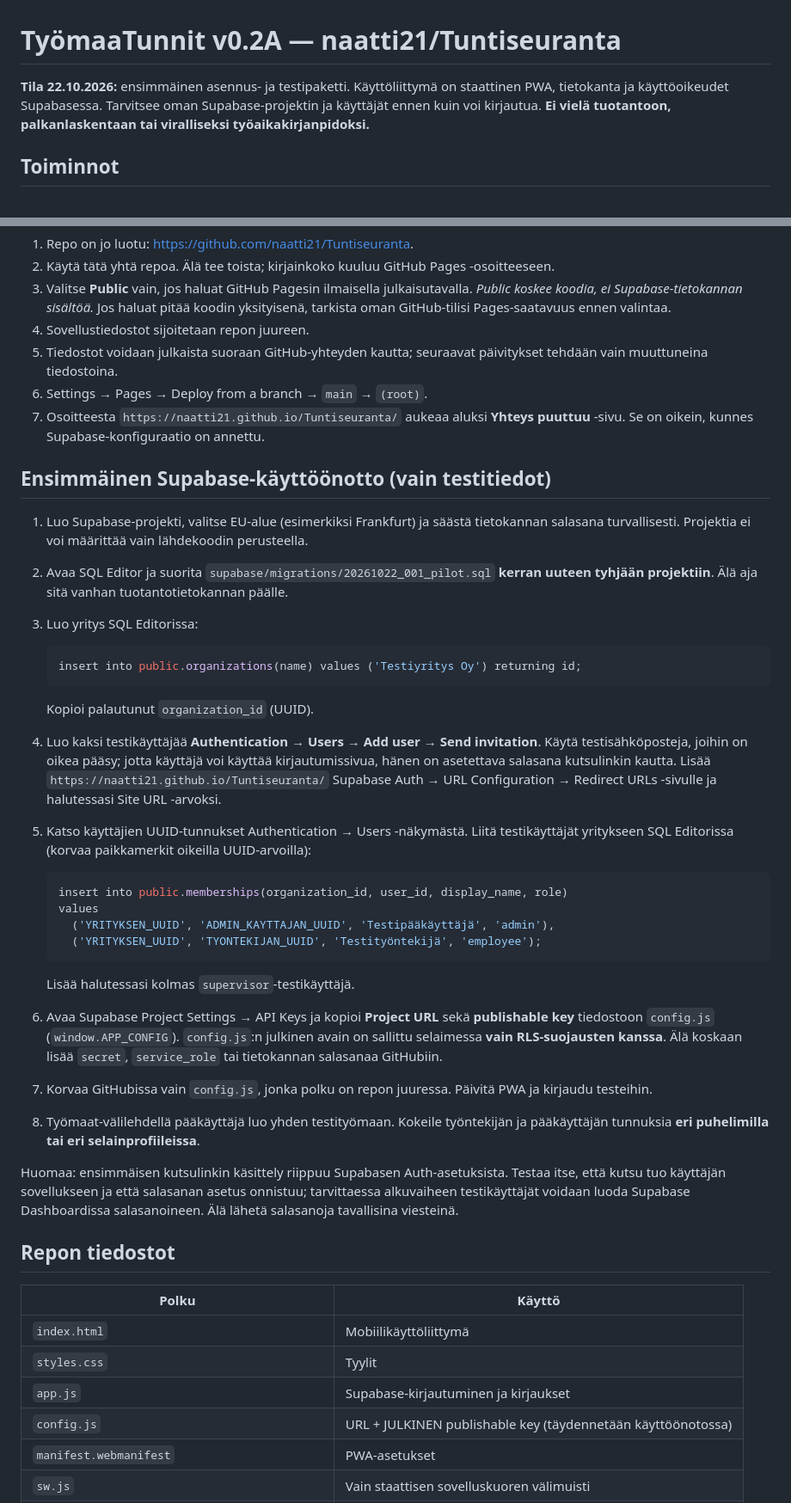
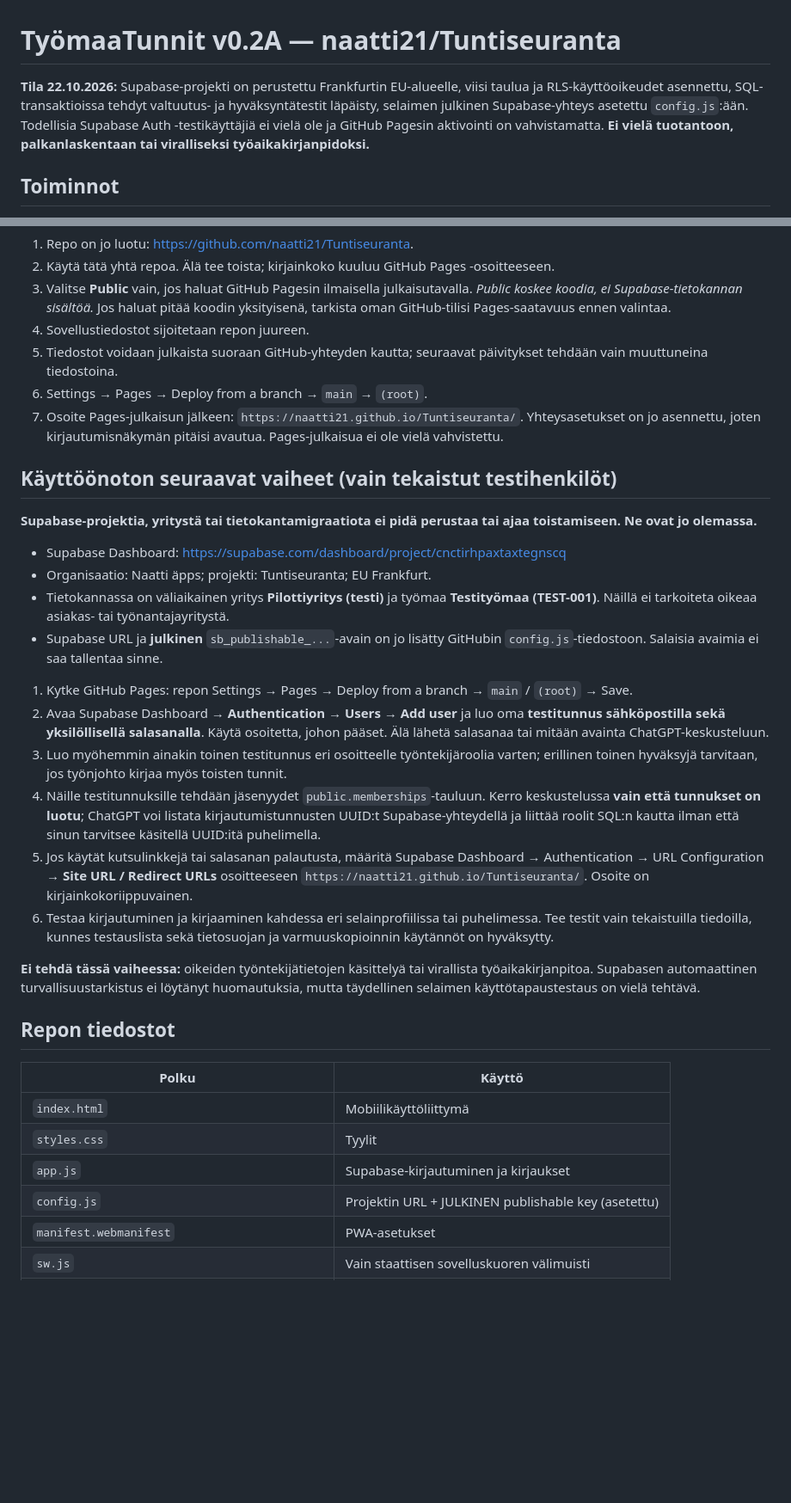
Before and after one commit to naatti21/Tuntiseuranta, a Markdown page: README.md, 2 parts joined by grey strips. Shown at 86% size. Drawn GitHub-style; blank space fills up the shorter version.

Commit message:
Update pilot setup documentation after EU Supabase provisioning

````diff
--- a/README.md
+++ b/README.md
@@ -1,6 +1,6 @@
 # TyömaaTunnit v0.2A — naatti21/Tuntiseuranta
 
-**Tila 22.10.2026:** ensimmäinen asennus- ja testipaketti. Käyttöliittymä on staattinen PWA, tietokanta ja käyttöoikeudet Supabasessa. Tarvitsee oman Supabase-projektin ja käyttäjät ennen kuin voi kirjautua. **Ei vielä tuotantoon, palkanlaskentaan tai viralliseksi työaikakirjanpidoksi.**
+**Tila 22.10.2026:** Supabase-projekti on perustettu Frankfurtin EU-alueelle, viisi taulua ja RLS-käyttöoikeudet asennettu, SQL-transaktioissa tehdyt valtuutus- ja hyväksyntätestit läpäisty, selaimen julkinen Supabase-yhteys asetettu `config.js`:ään. Todellisia Supabase Auth -testikäyttäjiä ei vielä ole ja GitHub Pagesin aktivointi on vahvistamatta. **Ei vielä tuotantoon, palkanlaskentaan tai viralliseksi työaikakirjanpidoksi.**
 
 ## Toiminnot
 
@@ -20,35 +20,25 @@
 4. Sovellustiedostot sijoitetaan repon juureen.
 5. Tiedostot voidaan julkaista suoraan GitHub-yhteyden kautta; seuraavat päivitykset tehdään vain muuttuneina tiedostoina.
 6. Settings → Pages → Deploy from a branch → `main` → `(root)`.
-7. Osoitteesta `https://naatti21.github.io/Tuntiseuranta/` aukeaa aluksi **Yhteys puuttuu** -sivu. Se on oikein, kunnes Supabase-konfiguraatio on annettu.
+7. Osoite Pages-julkaisun jälkeen: `https://naatti21.github.io/Tuntiseuranta/`. Yhteysasetukset on jo asennettu, joten kirjautumisnäkymän pitäisi avautua. Pages-julkaisua ei ole vielä vahvistettu.
 
-## Ensimmäinen Supabase-käyttöönotto (vain testitiedot)
+## Käyttöönoton seuraavat vaiheet (vain tekaistut testihenkilöt)
 
-1. Luo Supabase-projekti, valitse EU-alue (esimerkiksi Frankfurt) ja säästä tietokannan salasana turvallisesti. Projektia ei voi määrittää vain lähdekoodin perusteella.
-2. Avaa SQL Editor ja suorita `supabase/migrations/20261022_001_pilot.sql` **kerran uuteen tyhjään projektiin**. Älä aja sitä vanhan tuotantotietokannan päälle.
-3. Luo yritys SQL Editorissa:
+**Supabase-projektia, yritystä tai tietokantamigraatiota ei pidä perustaa tai ajaa toistamiseen. Ne ovat jo olemassa.**
 
-   ```sql
-   insert into public.organizations(name) values ('Testiyritys Oy') returning id;
-   ```
+- Supabase Dashboard: https://supabase.com/dashboard/project/cnctirhpaxtaxtegnscq
+- Organisaatio: Naatti äpps; projekti: Tuntiseuranta; EU Frankfurt.
+- Tietokannassa on väliaikainen yritys **Pilottiyritys (testi)** ja työmaa **Testityömaa (TEST-001)**. Näillä ei tarkoiteta oikeaa asiakas- tai työnantajayritystä.
+- Supabase URL ja **julkinen** `sb_publishable_...`-avain on jo lisätty GitHubin `config.js`-tiedostoon. Salaisia avaimia ei saa tallentaa sinne.
 
-   Kopioi palautunut `organization_id` (UUID).
-4. Luo kaksi testikäyttäjää **Authentication → Users → Add user → Send invitation**. Käytä testisähköposteja, joihin on oikea pääsy; jotta käyttäjä voi käyttää kirjautumissivua, hänen on asetettava salasana kutsulinkin kautta. Lisää `https://naatti21.github.io/Tuntiseuranta/` Supabase Auth → URL Configuration → Redirect URLs -sivulle ja halutessasi Site URL -arvoksi.
-5. Katso käyttäjien UUID-tunnukset Authentication → Users -näkymästä. Liitä testikäyttäjät yritykseen SQL Editorissa (korvaa paikkamerkit oikeilla UUID-arvoilla):
+1. Kytke GitHub Pages: repon Settings → Pages → Deploy from a branch → `main` / `(root)` → Save.
+2. Avaa Supabase Dashboard → **Authentication → Users → Add user** ja luo oma **testitunnus sähköpostilla sekä yksilöllisellä salasanalla**. Käytä osoitetta, johon pääset. Älä lähetä salasanaa tai mitään avainta ChatGPT-keskusteluun.
+3. Luo myöhemmin ainakin toinen testitunnus eri osoitteelle työntekijäroolia varten; erillinen toinen hyväksyjä tarvitaan, jos työnjohto kirjaa myös toisten tunnit.
+4. Näille testitunnuksille tehdään jäsenyydet `public.memberships`-tauluun. Kerro keskustelussa **vain että tunnukset on luotu**; ChatGPT voi listata kirjautumistunnusten UUID:t Supabase-yhteydellä ja liittää roolit SQL:n kautta ilman että sinun tarvitsee käsitellä UUID:itä puhelimella.
+5. Jos käytät kutsulinkkejä tai salasanan palautusta, määritä Supabase Dashboard → Authentication → URL Configuration → **Site URL / Redirect URLs** osoitteeseen `https://naatti21.github.io/Tuntiseuranta/`. Osoite on kirjainkokoriippuvainen.
+6. Testaa kirjautuminen ja kirjaaminen kahdessa eri selainprofiilissa tai puhelimessa. Tee testit vain tekaistuilla tiedoilla, kunnes testauslista sekä tietosuojan ja varmuuskopioinnin käytännöt on hyväksytty.
 
-   ```sql
-   insert into public.memberships(organization_id, user_id, display_name, role)
-   values
-     ('YRITYKSEN_UUID', 'ADMIN_KAYTTAJAN_UUID', 'Testipääkäyttäjä', 'admin'),
-     ('YRITYKSEN_UUID', 'TYONTEKIJAN_UUID', 'Testityöntekijä', 'employee');
-   ```
-
-   Lisää halutessasi kolmas `supervisor`-testikäyttäjä.
-6. Avaa Supabase Project Settings → API Keys ja kopioi **Project URL** sekä **publishable key** tiedostoon `config.js` (`window.APP_CONFIG`). `config.js`:n julkinen avain on sallittu selaimessa **vain RLS-suojausten kanssa**. Älä koskaan lisää `secret`, `service_role` tai tietokannan salasanaa GitHubiin.
-7. Korvaa GitHubissa vain `config.js`, jonka polku on repon juuressa. Päivitä PWA ja kirjaudu testeihin.
-8. Työmaat-välilehdellä pääkäyttäjä luo yhden testityömaan. Kokeile työntekijän ja pääkäyttäjän tunnuksia **eri puhelimilla tai eri selainprofiileissa**.
-
-Huomaa: ensimmäisen kutsulinkin käsittely riippuu Supabasen Auth-asetuksista. Testaa itse, että kutsu tuo käyttäjän sovellukseen ja että salasanan asetus onnistuu; tarvittaessa alkuvaiheen testikäyttäjät voidaan luoda Supabase Dashboardissa salasanoineen. Älä lähetä salasanoja tavallisina viesteinä.
+**Ei tehdä tässä vaiheessa:** oikeiden työntekijätietojen käsittelyä tai virallista työaikakirjanpitoa. Supabasen automaattinen turvallisuustarkistus ei löytänyt huomautuksia, mutta täydellinen selaimen käyttötapaustestaus on vielä tehtävä.
 
 ## Repon tiedostot
 
@@ -57,7 +47,7 @@ Huomaa: ensimmäisen kutsulinkin käsittely riippuu Supabasen Auth-asetuksista.
 | `index.html` | Mobiilikäyttöliittymä |
 | `styles.css` | Tyylit |
 | `app.js` | Supabase-kirjautuminen ja kirjaukset |
-| `config.js` | URL + JULKINEN publishable key (täydennetään käyttöönotossa) |
+| `config.js` | Projektin URL + JULKINEN publishable key (asetettu) |
 | `manifest.webmanifest` | PWA-asetukset |
 | `sw.js` | Vain staattisen sovelluskuoren välimuisti |
 | `icons/*` | PWA-kuvakkeet |
````
Also changed, not shown: other parts of README.md (+2 -2 lines).
